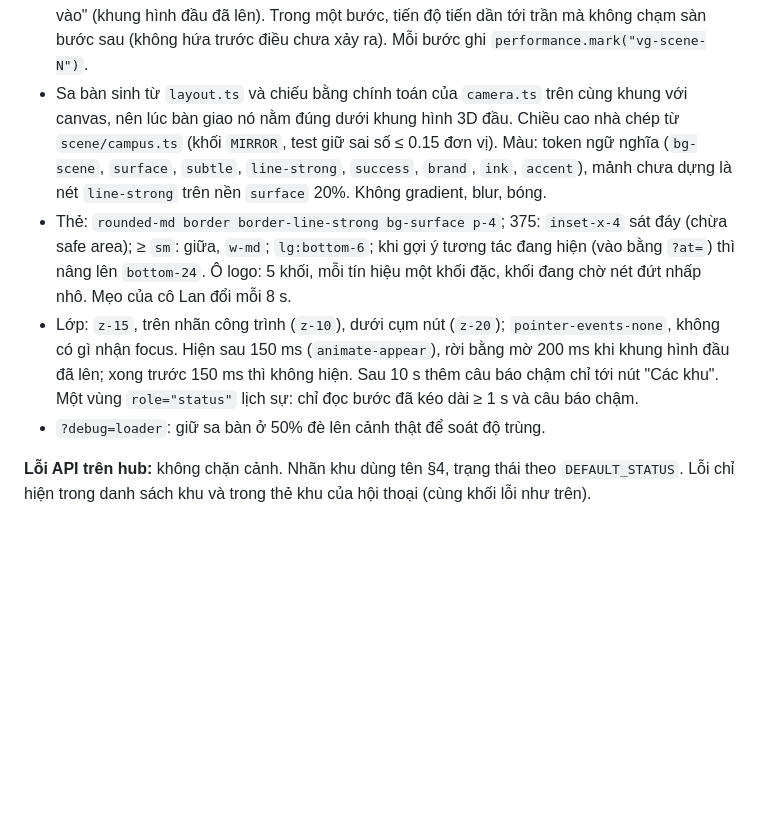
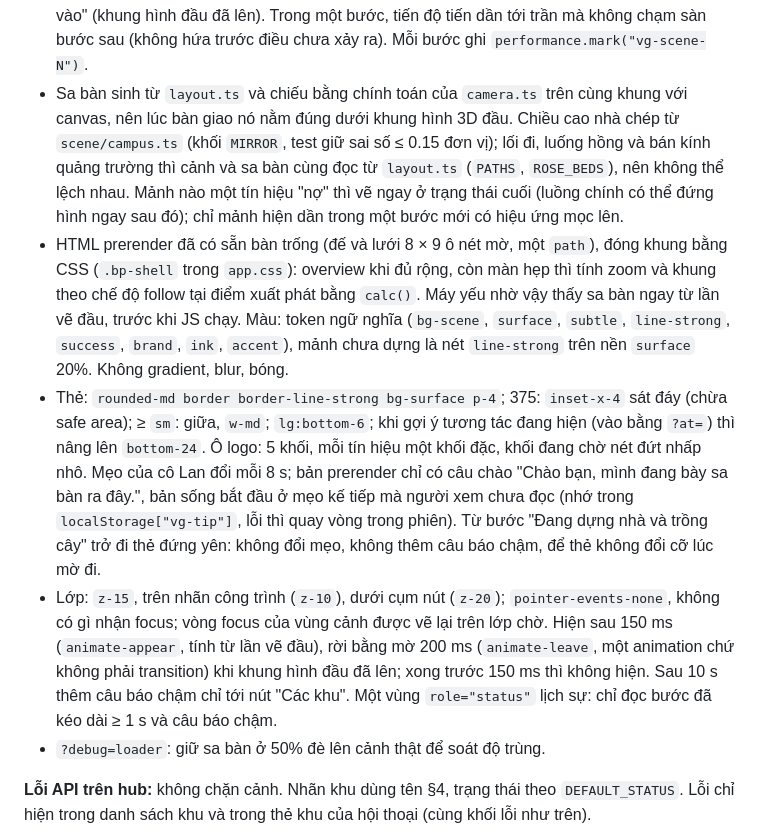
Before and after one commit to Tai-TZ/v-game, a Markdown page: docs/design/art-direction.md, the part around the change. Rendered like a GitHub page; blank space fills up the shorter version.

Commit message:
docs(design): loader fixes in the art direction
Co-Authored-By: Claude Opus 5.5 <noreply@anthropic.com>

```diff
--- a/docs/design/art-direction.md
+++ b/docs/design/art-direction.md
@@ -621,9 +621,10 @@ Khi nói chuyện: bottom sheet thay chỗ gợi ý; insetBottom = chiều cao s
 
 **Màn chờ "Sa bàn đang dựng"** (`hud/SceneLoader.tsx`, trạng thái ở `hud/sceneLoad.ts`): từ lần vẽ đầu của `/play` tới khung hình WebGL đầu tiên, một sa bàn mờ của khuôn viên tự vẽ trên nền trời, đúng chỗ cảnh 3D sẽ hiện, kèm thẻ tên bước và mẹo của cô Lan. Cụm nút trên và danh sách khu render **ngoài** ranh giới lazy nên dùng được ngay.
 - 5 bước, mỗi bước bắt đầu bằng một tín hiệu thật; thẻ ghi bước **đang chờ**: "Đang mở sa bàn" (HTML prerender, chưa có JS) → "Đang tải bộ dựng 3D" (`clientLoader` xin chunk cảnh) → "Đang bật bàn vẽ 3D" (chunk đã chạy) → "Đang dựng nhà và trồng cây" (canvas vào DOM) → "Đang lên màu" (cây cảnh trong Canvas đã commit, kể cả phần suspend) → "Xong rồi, mời bạn vào" (khung hình đầu đã lên). Trong một bước, tiến độ tiến dần tới trần mà không chạm sàn bước sau (không hứa trước điều chưa xảy ra). Mỗi bước ghi `performance.mark("vg-scene-N")`.
-- Sa bàn sinh từ `layout.ts` và chiếu bằng chính toán của `camera.ts` trên cùng khung với canvas, nên lúc bàn giao nó nằm đúng dưới khung hình 3D đầu. Chiều cao nhà chép từ `scene/campus.ts` (khối `MIRROR`, test giữ sai số ≤ 0.15 đơn vị). Màu: token ngữ nghĩa (`bg-scene`, `surface`, `subtle`, `line-strong`, `success`, `brand`, `ink`, `accent`), mảnh chưa dựng là nét `line-strong` trên nền `surface` 20%. Không gradient, blur, bóng.
-- Thẻ: `rounded-md border border-line-strong bg-surface p-4`; 375: `inset-x-4` sát đáy (chừa safe area); ≥ `sm`: giữa, `w-md`; `lg:bottom-6`; khi gợi ý tương tác đang hiện (vào bằng `?at=`) thì nâng lên `bottom-24`. Ô logo: 5 khối, mỗi tín hiệu một khối đặc, khối đang chờ nét đứt nhấp nhô. Mẹo của cô Lan đổi mỗi 8 s.
-- Lớp: `z-15`, trên nhãn công trình (`z-10`), dưới cụm nút (`z-20`); `pointer-events-none`, không có gì nhận focus. Hiện sau 150 ms (`animate-appear`), rời bằng mờ 200 ms khi khung hình đầu đã lên; xong trước 150 ms thì không hiện. Sau 10 s thêm câu báo chậm chỉ tới nút "Các khu". Một vùng `role="status"` lịch sự: chỉ đọc bước đã kéo dài ≥ 1 s và câu báo chậm.
+- Sa bàn sinh từ `layout.ts` và chiếu bằng chính toán của `camera.ts` trên cùng khung với canvas, nên lúc bàn giao nó nằm đúng dưới khung hình 3D đầu. Chiều cao nhà chép từ `scene/campus.ts` (khối `MIRROR`, test giữ sai số ≤ 0.15 đơn vị); lối đi, luống hồng và bán kính quảng trường thì cảnh và sa bàn cùng đọc từ `layout.ts` (`PATHS`, `ROSE_BEDS`), nên không thể lệch nhau. Mảnh nào một tín hiệu "nợ" thì vẽ ngay ở trạng thái cuối (luồng chính có thể đứng hình ngay sau đó); chỉ mảnh hiện dần trong một bước mới có hiệu ứng mọc lên.
+- HTML prerender đã có sẵn bàn trống (đế và lưới 8 × 9 ô nét mờ, một `path`), đóng khung bằng CSS (`.bp-shell` trong `app.css`): overview khi đủ rộng, còn màn hẹp thì tính zoom và khung theo chế độ follow tại điểm xuất phát bằng `calc()`. Máy yếu nhờ vậy thấy sa bàn ngay từ lần vẽ đầu, trước khi JS chạy. Màu: token ngữ nghĩa (`bg-scene`, `surface`, `subtle`, `line-strong`, `success`, `brand`, `ink`, `accent`), mảnh chưa dựng là nét `line-strong` trên nền `surface` 20%. Không gradient, blur, bóng.
+- Thẻ: `rounded-md border border-line-strong bg-surface p-4`; 375: `inset-x-4` sát đáy (chừa safe area); ≥ `sm`: giữa, `w-md`; `lg:bottom-6`; khi gợi ý tương tác đang hiện (vào bằng `?at=`) thì nâng lên `bottom-24`. Ô logo: 5 khối, mỗi tín hiệu một khối đặc, khối đang chờ nét đứt nhấp nhô. Mẹo của cô Lan đổi mỗi 8 s; bản prerender chỉ có câu chào "Chào bạn, mình đang bày sa bàn ra đây.", bản sống bắt đầu ở mẹo kế tiếp mà người xem chưa đọc (nhớ trong `localStorage["vg-tip"]`, lỗi thì quay vòng trong phiên). Từ bước "Đang dựng nhà và trồng cây" trở đi thẻ đứng yên: không đổi mẹo, không thêm câu báo chậm, để thẻ không đổi cỡ lúc mờ đi.
+- Lớp: `z-15`, trên nhãn công trình (`z-10`), dưới cụm nút (`z-20`); `pointer-events-none`, không có gì nhận focus; vòng focus của vùng cảnh được vẽ lại trên lớp chờ. Hiện sau 150 ms (`animate-appear`, tính từ lần vẽ đầu), rời bằng mờ 200 ms (`animate-leave`, một animation chứ không phải transition) khi khung hình đầu đã lên; xong trước 150 ms thì không hiện. Sau 10 s thêm câu báo chậm chỉ tới nút "Các khu". Một vùng `role="status"` lịch sự: chỉ đọc bước đã kéo dài ≥ 1 s và câu báo chậm.
 - `?debug=loader`: giữ sa bàn ở 50% đè lên cảnh thật để soát độ trùng.
 
 **Lỗi API trên hub:** không chặn cảnh. Nhãn khu dùng tên §4, trạng thái theo `DEFAULT_STATUS`. Lỗi chỉ hiện trong danh sách khu và trong thẻ khu của hội thoại (cùng khối lỗi như trên).
```
